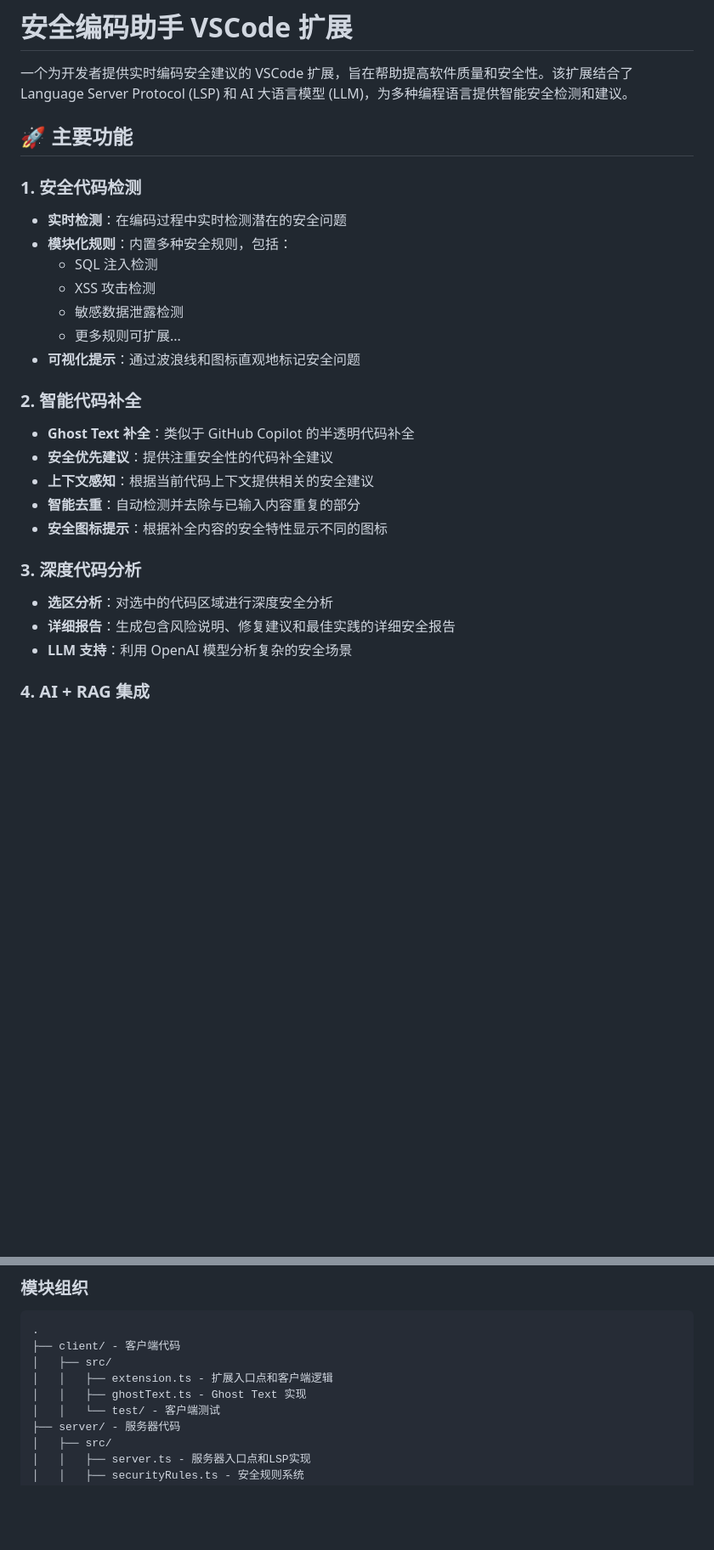
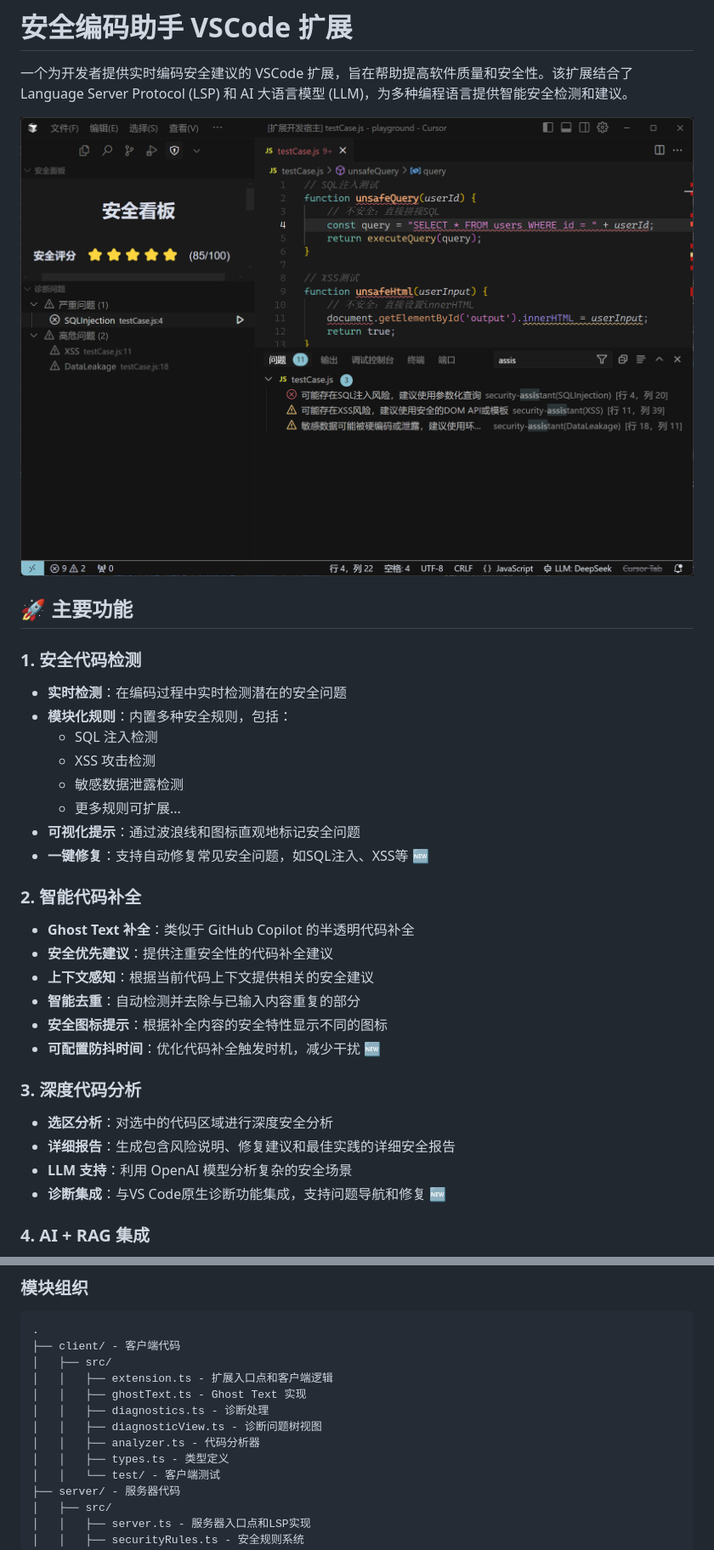
Before and after one commit to Chycal/CodeSupervisor, a Markdown page: README.md, 2 parts joined by grey strips. Shown: that part at 85% size. GitHub-like rendering; pictures changed too: image.png (added); blank space fills up the shorter version.

```diff
--- a/README.md
+++ b/README.md
@@ -1,6 +1,8 @@
 # 安全编码助手 VSCode 扩展
 
 一个为开发者提供实时编码安全建议的 VSCode 扩展，旨在帮助提高软件质量和安全性。该扩展结合了 Language Server Protocol (LSP) 和 AI 大语言模型 (LLM)，为多种编程语言提供智能安全检测和建议。
+
+![示意图](image.png)
 
 ## 🚀 主要功能
 
@@ -13,6 +15,7 @@
   - 敏感数据泄露检测
   - 更多规则可扩展...
 - **可视化提示**：通过波浪线和图标直观地标记安全问题
+- **一键修复**：支持自动修复常见安全问题，如SQL注入、XSS等 🆕
 
 ### 2. 智能代码补全
 
@@ -21,12 +24,14 @@
 - **上下文感知**：根据当前代码上下文提供相关的安全建议
 - **智能去重**：自动检测并去除与已输入内容重复的部分
 - **安全图标提示**：根据补全内容的安全特性显示不同的图标
+- **可配置防抖时间**：优化代码补全触发时机，减少干扰 🆕
 
 ### 3. 深度代码分析
 
 - **选区分析**：对选中的代码区域进行深度安全分析
 - **详细报告**：生成包含风险说明、修复建议和最佳实践的详细安全报告
 - **LLM 支持**：利用 OpenAI 模型分析复杂的安全场景
+- **诊断集成**：与VS Code原生诊断功能集成，支持问题导航和修复 🆕
 
 ### 4. AI + RAG 集成
 
@@ -178,6 +202,10 @@
 │   ├── src/
 │   │   ├── extension.ts - 扩展入口点和客户端逻辑
 │   │   ├── ghostText.ts - Ghost Text 实现
+│   │   ├── diagnostics.ts - 诊断处理
+│   │   ├── diagnosticView.ts - 诊断问题树视图
+│   │   ├── analyzer.ts - 代码分析器
+│   │   ├── types.ts - 类型定义
 │   │   └── test/ - 客户端测试
 ├── server/ - 服务器代码
 │   ├── src/
```
Also changed, not shown: other parts of README.md (+66 -19 lines), 13 other files.
